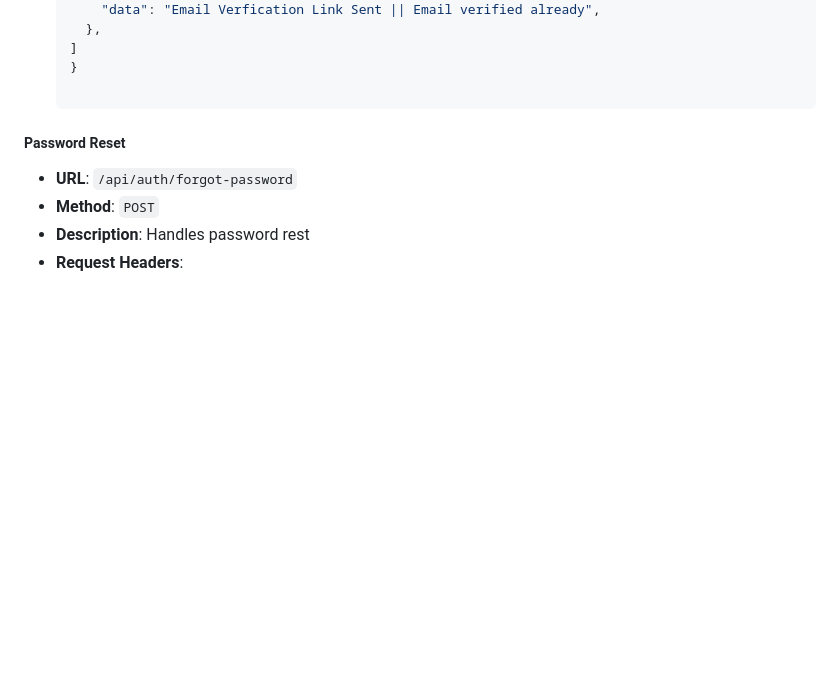
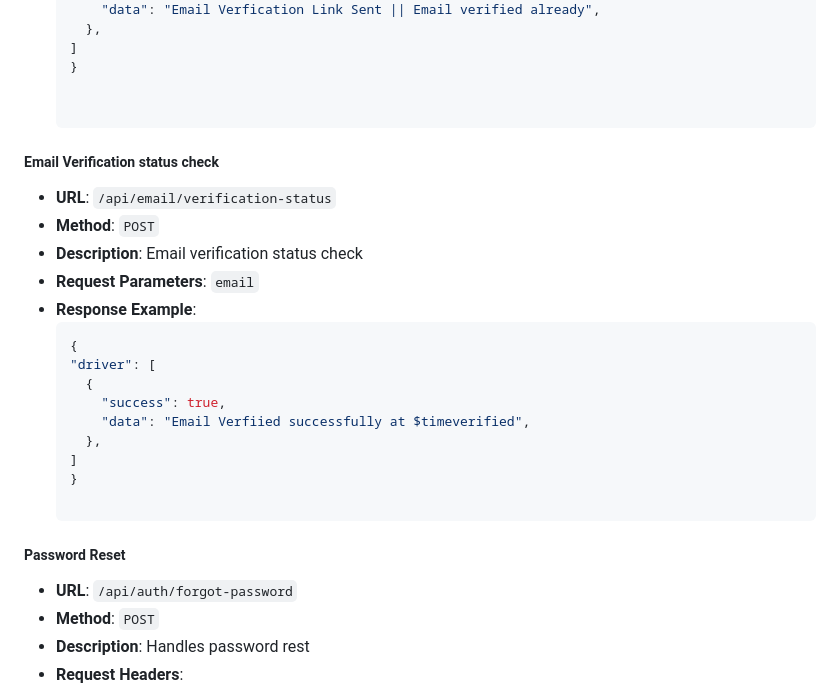
Before and after one commit to Dayvhiid/krides-api, a Markdown page: README.md, the part around the change. Drawn GitHub-style; blank space fills up the shorter version.

Commit message:
Completed the readme file

````diff
--- a/README.md
+++ b/README.md
@@ -517,6 +517,23 @@
     ]
   }
 
+
+##### Email Verification status check
+- **URL**: `/api/email/verification-status`
+- **Method**: `POST`
+- **Description**: Email verification status check
+- **Request Parameters**: `email`
+- **Response Example**:
+    ```json
+  {
+    "driver": [
+      {
+        "success": true,
+        "data": "Email Verfiied successfully at $timeverified",
+      },
+    ]
+  }
+
 ##### Password Reset
 - **URL**: `/api/auth/forgot-password`
 - **Method**: `POST`
````
